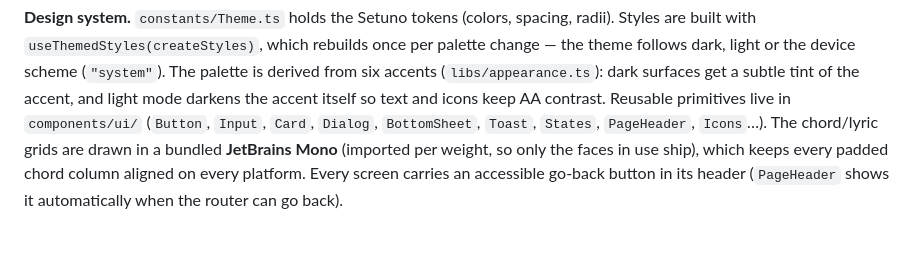
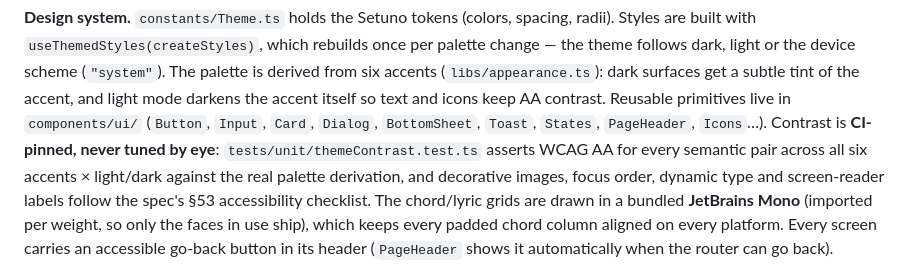
Before and after one commit to rixeldev/setuno, a Markdown page: README.md, the part around the change. GitHub-like rendering; blank space fills up the shorter version.

Commit message:
docs: note the CI-pinned contrast test + a11y checklist in the README design-system section

```diff
--- a/README.md
+++ b/README.md
@@ -277,7 +277,11 @@ theme follows dark, light or the device scheme (`"system"`). The palette is deri
 (`libs/appearance.ts`): dark surfaces get a subtle tint of the accent, and light mode darkens the
 accent itself so text and icons keep AA contrast. Reusable primitives live in
 `components/ui/` (`Button`, `Input`, `Card`, `Dialog`, `BottomSheet`, `Toast`, `States`,
-`PageHeader`, `Icons`…). The chord/lyric grids are drawn in a bundled **JetBrains Mono** (imported
+`PageHeader`, `Icons`…). Contrast is **CI-pinned, never tuned by eye**:
+`tests/unit/themeContrast.test.ts` asserts WCAG AA for every semantic pair across all six accents
+× light/dark against the real palette derivation, and decorative images, focus order, dynamic
+type and screen-reader labels follow the spec's §53 accessibility checklist. The chord/lyric
+grids are drawn in a bundled **JetBrains Mono** (imported
 per weight, so only the faces in use ship), which keeps every padded chord column aligned on every
 platform. Every screen carries an accessible go-back button in its header
 (`PageHeader` shows it automatically when the router can go back).
```
